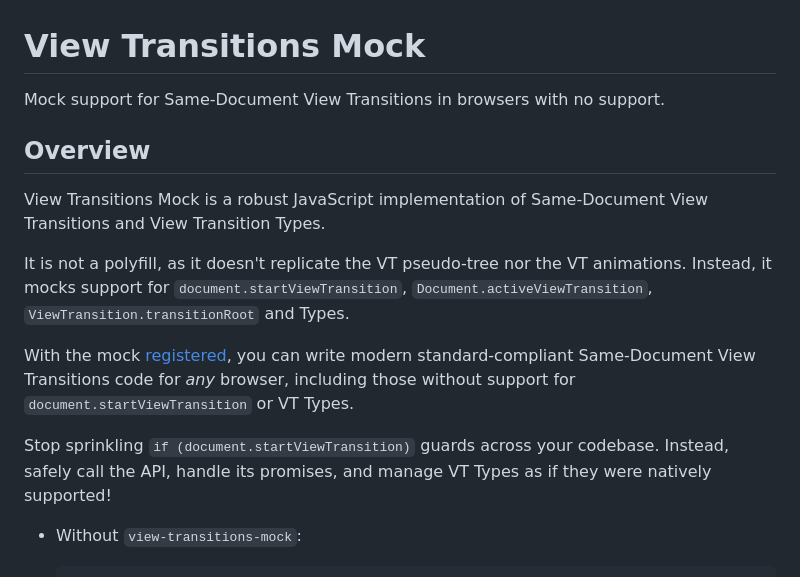
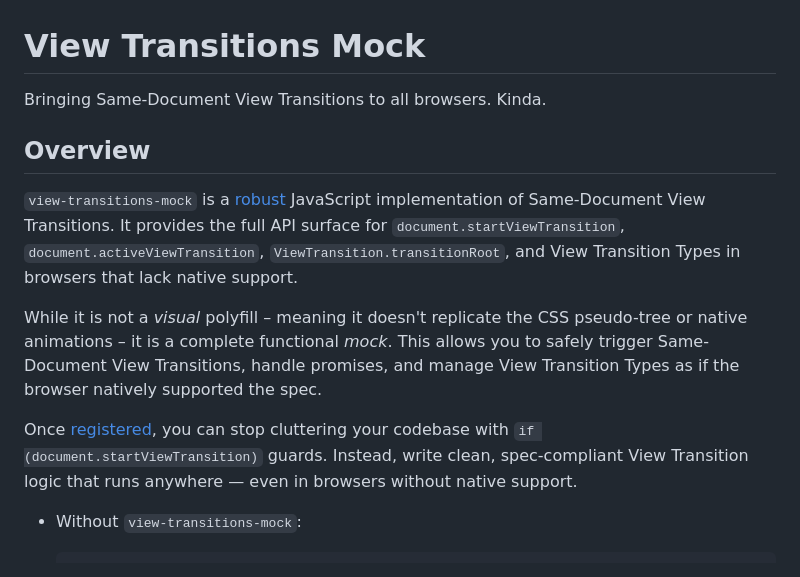
Before and after one commit to GoogleChromeLabs/view-transitions-mock, a Markdown page: README.md, the part around the change. Drawn GitHub-style.

Commit message:
Rewrite intro

```diff
--- a/README.md
+++ b/README.md
@@ -1,16 +1,14 @@
 # View Transitions Mock
 
-Mock support for Same-Document View Transitions in browsers with no support.
+Bringing Same-Document View Transitions to all browsers. Kinda.
 
 ## Overview
 
-View Transitions Mock is a robust JavaScript implementation of Same-Document View Transitions and View Transition Types.
+`view-transitions-mock` is a [robust](#tests) JavaScript implementation of Same-Document View Transitions. It provides the full API surface for `document.startViewTransition`, `document.activeViewTransition`, `ViewTransition.transitionRoot`, and View Transition Types in browsers that lack native support.
 
-It is not a polyfill, as it doesn't replicate the VT pseudo-tree nor the VT animations. Instead, it mocks support for `document.startViewTransition`, `Document.activeViewTransition`, `ViewTransition.transitionRoot` and Types.
+While it is not a *visual* polyfill – meaning it doesn't replicate the CSS pseudo-tree or native animations – it is a complete functional _mock_. This allows you to safely trigger Same-Document View Transitions, handle promises, and manage View Transition Types as if the browser natively supported the spec.
 
-With the mock [registered](#usage), you can write modern standard-compliant Same-Document View Transitions code for _any_ browser, including those without support for `document.startViewTransition` or VT Types.
-
-Stop sprinkling `if (document.startViewTransition)` guards across your codebase. Instead, safely call the API, handle its promises, and manage VT Types as if they were natively supported!
+Once [registered](#usage), you can stop cluttering your codebase with `if (document.startViewTransition)` guards. Instead, write clean, spec-compliant View Transition logic that runs anywhere — even in browsers without native support.
 
 - Without `view-transitions-mock`:
 
```
